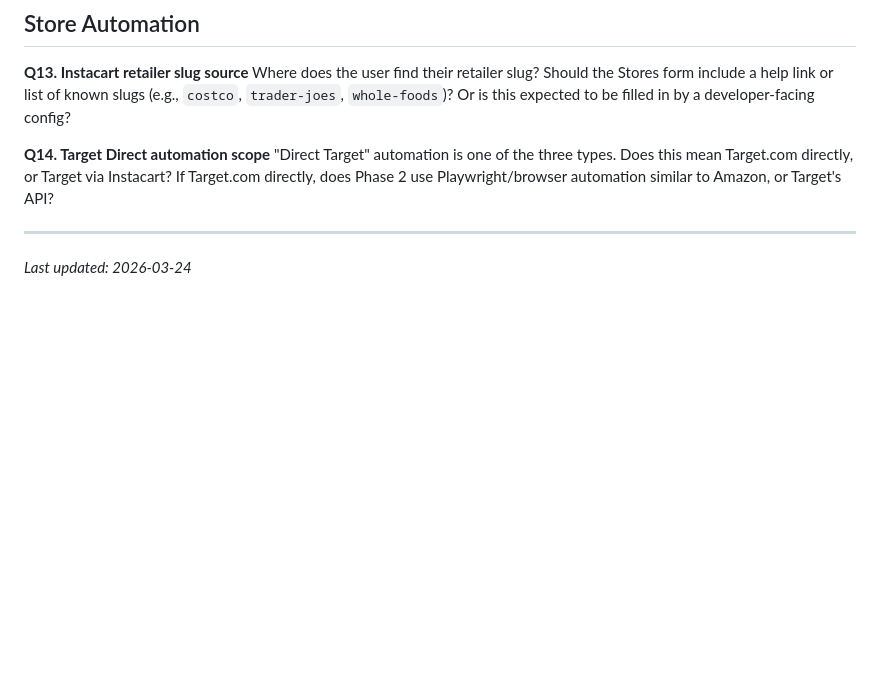
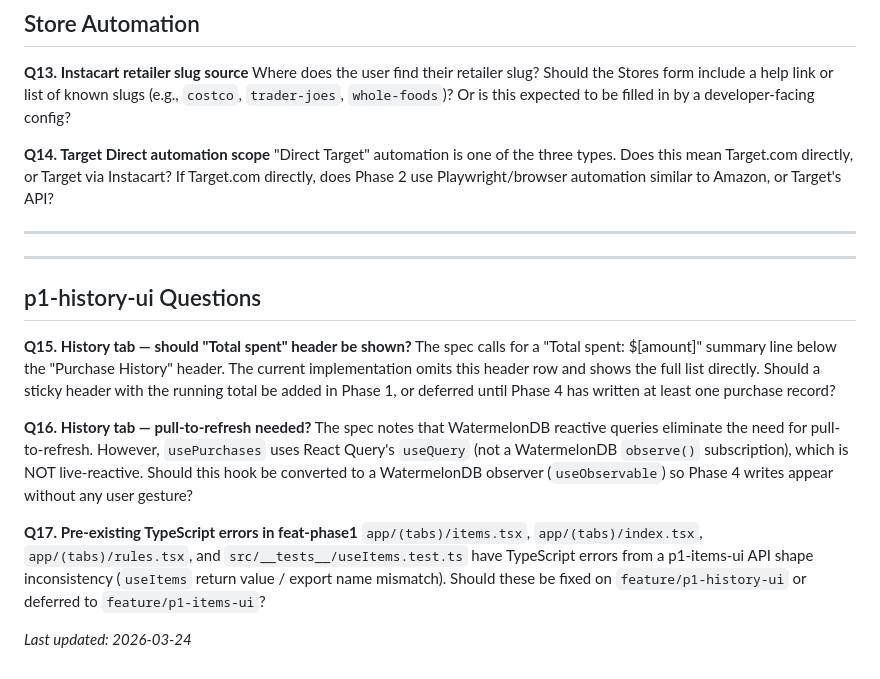
Before and after one commit to dsrikant/smarcart, a Markdown page: QUESTIONS.md, the part around the change. Rendered like a GitHub page; blank space fills up the shorter version.

```diff
--- a/QUESTIONS.md
+++ b/QUESTIONS.md
@@ -84,4 +84,17 @@ Where does the user find their retailer slug? Should the Stores form include a h
 
 ---
 
+---
+
+## p1-history-ui Questions
+
+**Q15. History tab — should "Total spent" header be shown?**
+The spec calls for a "Total spent: $[amount]" summary line below the "Purchase History" header. The current implementation omits this header row and shows the full list directly. Should a sticky header with the running total be added in Phase 1, or deferred until Phase 4 has written at least one purchase record?
+
+**Q16. History tab — pull-to-refresh needed?**
+The spec notes that WatermelonDB reactive queries eliminate the need for pull-to-refresh. However, `usePurchases` uses React Query's `useQuery` (not a WatermelonDB `observe()` subscription), which is NOT live-reactive. Should this hook be converted to a WatermelonDB observer (`useObservable`) so Phase 4 writes appear without any user gesture?
+
+**Q17. Pre-existing TypeScript errors in feat-phase1**
+`app/(tabs)/items.tsx`, `app/(tabs)/index.tsx`, `app/(tabs)/rules.tsx`, and `src/__tests__/useItems.test.ts` have TypeScript errors from a p1-items-ui API shape inconsistency (`useItems` return value / export name mismatch). Should these be fixed on `feature/p1-history-ui` or deferred to `feature/p1-items-ui`?
+
 *Last updated: 2026-03-24*
```
Also changed, not shown: ASSUMPTIONS.md (+46 -0 lines).
